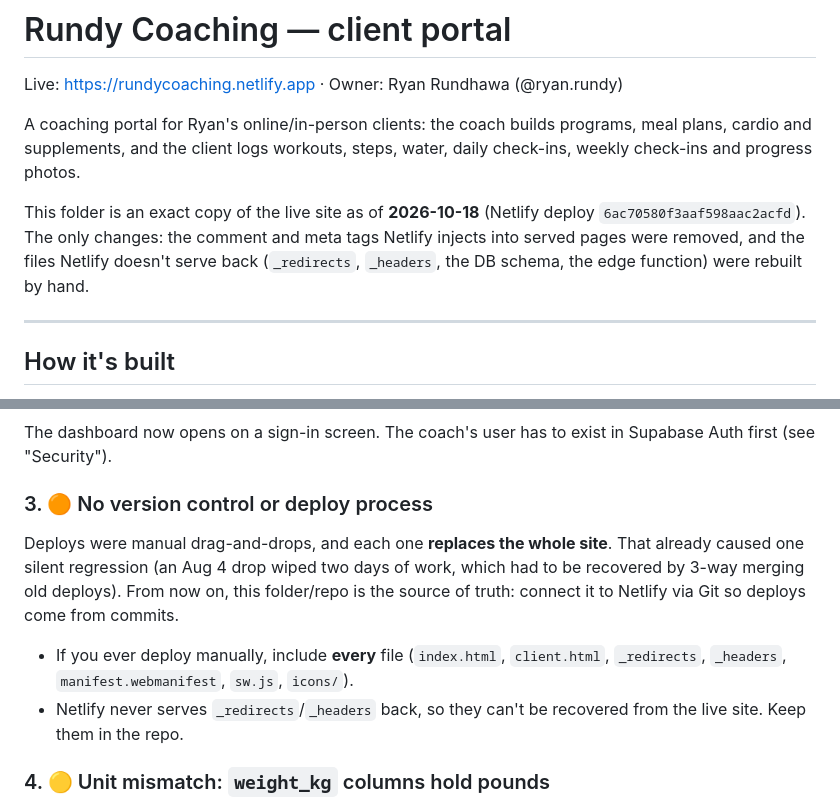
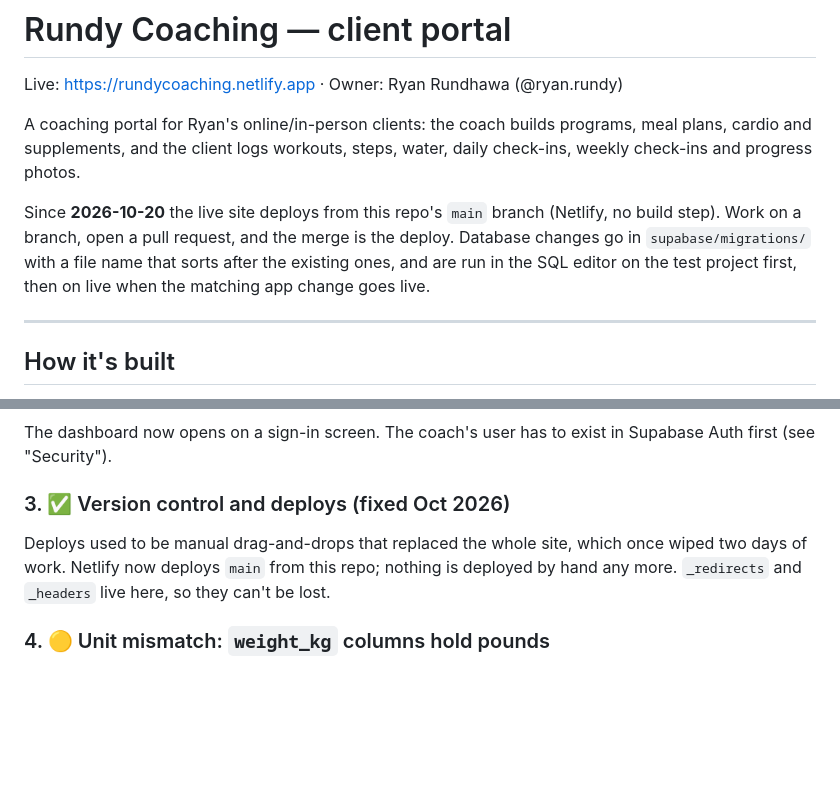
Before and after one commit to rundhawaryan-max/rundy-coaching-app, a Markdown page: README.md, 2 parts joined by grey strips. Drawn GitHub-style; blank space fills up the shorter version.

Commit message:
README: the repo is the source of truth now that Netlify deploys main
Co-Authored-By: Claude Fable 5.1 <noreply@anthropic.com>

```diff
--- a/README.md
+++ b/README.md
@@ -4,7 +4,7 @@ Live: https://rundycoaching.netlify.app · Owner: Ryan Rundhawa (@ryan.rundy)
 
 A coaching portal for Ryan's online/in-person clients: the coach builds programs, meal plans, cardio and supplements, and the client logs workouts, steps, water, daily check-ins, weekly check-ins and progress photos.
 
-This folder is an exact copy of the live site as of **2026-10-18** (Netlify deploy `6ac70580f3aaf598aac2acfd`). The only changes: the comment and meta tags Netlify injects into served pages were removed, and the files Netlify doesn't serve back (`_redirects`, `_headers`, the DB schema, the edge function) were rebuilt by hand.
+Since **2026-10-20** the live site deploys from this repo's `main` branch (Netlify, no build step). Work on a branch, open a pull request, and the merge is the deploy. Database changes go in `supabase/migrations/` with a file name that sorts after the existing ones, and are run in the SQL editor on the test project first, then on live when the matching app change goes live.
 
 ---
 
@@ -50,11 +50,8 @@ Until October 2026, RLS was off on all 19 tables and the anon key is in the page
 ### 2. ✅ Coach login (fixed Oct 2026)
 The dashboard now opens on a sign-in screen. The coach's user has to exist in Supabase Auth first (see "Security").
 
-### 3. 🟠 No version control or deploy process
-Deploys were manual drag-and-drops, and each one **replaces the whole site**. That already caused one silent regression (an Aug 4 drop wiped two days of work, which had to be recovered by 3-way merging old deploys). From now on, this folder/repo is the source of truth: connect it to Netlify via Git so deploys come from commits.
-- If you ever deploy manually, include **every** file (`index.html`, `client.html`, `_redirects`, `_headers`, `manifest.webmanifest`, `sw.js`, `icons/`).
-- Netlify never serves `_redirects`/`_headers` back, so they can't be recovered from the live site. Keep them in the repo.
-
+### 3. ✅ Version control and deploys (fixed Oct 2026)
+Deploys used to be manual drag-and-drops that replaced the whole site, which once wiped two days of work. Netlify now deploys `main` from this repo; nothing is deployed by hand any more. `_redirects` and `_headers` live here, so they can't be lost.
 ### 4. 🟡 Unit mismatch: `weight_kg` columns hold pounds
 The UI shows **lbs**, but the columns are named `weight_kg` (clients, check_ins, exercise_logs, daily_logs). This was a deliberate relabel, not a conversion: each row holds whatever number the client typed. **Don't run a kg→lbs conversion on old rows.** Renaming the columns (e.g. to `weight`) would be a good cleanup, but it touches both HTML files. The client app has `const UNIT='lbs'` and `fmtW()` helpers.
 
```
